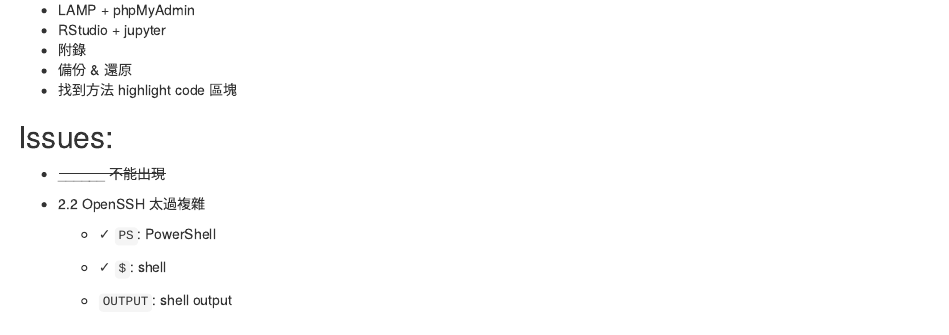
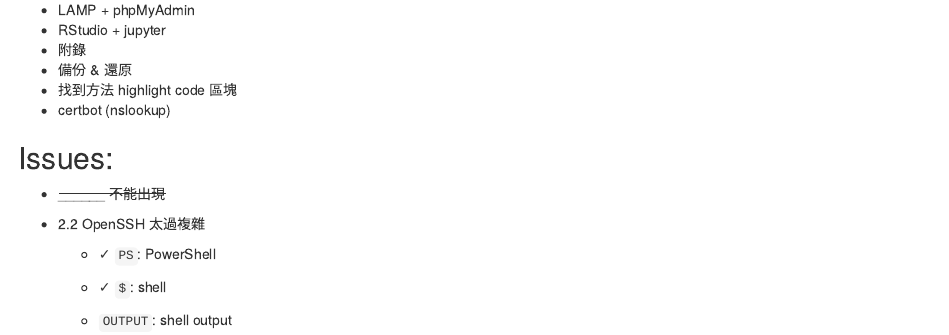
Before and after one commit to exkuretrol/MCU-ASIS, an R Markdown document (index.Rmd): the page in a window 1100 px wide, from 440 px down. Rendered offline with R 4.5, knitr and Pandoc, with nearby package versions.

Commit message:
todo: certbot

```diff
--- a/index.Rmd
+++ b/index.Rmd
@@ -41,6 +41,7 @@ knitr::write_bib(c(
 -   附錄
 -   備份 & 還原
 -   找到方法 highlight code 區塊
+-   certbot (nslookup)
 
 ## Issues: {.unnumbered}
 
```
